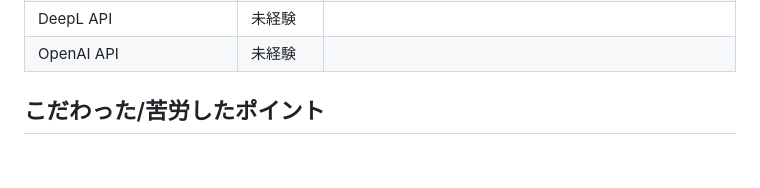
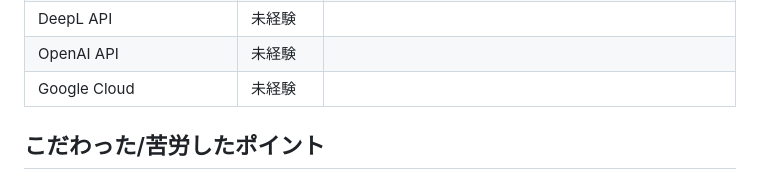
Before and after one commit to KIX-ITM/simple-game-with-chatGPT, a Markdown page: README.md, the part around the change. GitHub-like rendering.

Commit message:
docs: README更新

```diff
--- a/README.md
+++ b/README.md
@@ -65,6 +65,7 @@ ChatGPT側のサーバーの問題により、共通点の読み込みに失敗
 | JavaScript              | 経験あり |                                                      |
 | DeepL API               | 未経験   |                                                      |
 | OpenAI API              | 未経験   |                                                      |
+| Google Cloud            | 未経験   |                                                      |
 
 
 
```
